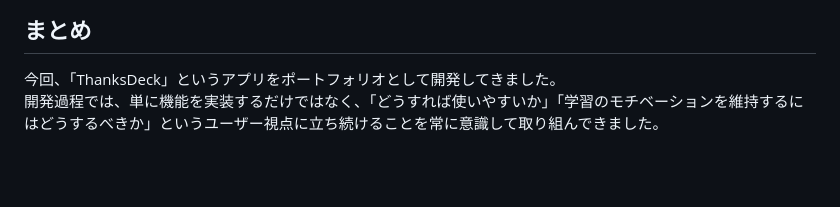
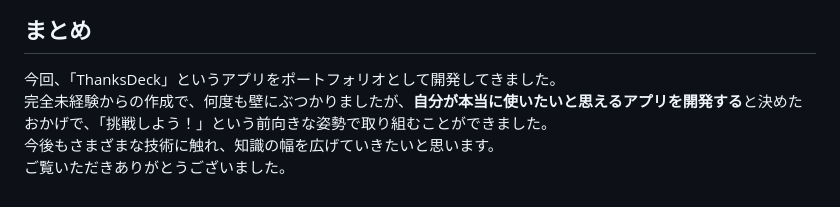
Before and after one commit to taku365/ThanksDeck, a Markdown page: README.md, the part around the change. Rendered like a GitHub page; blank space fills up the shorter version.

```diff
--- a/README.md
+++ b/README.md
@@ -248,4 +248,6 @@ https://amzn.asia/d/gxyiRSj
 ## まとめ
 
 今回、「ThanksDeck」というアプリをポートフォリオとして開発してきました。
-開発過程では、単に機能を実装するだけではなく、「どうすれば使いやすいか」「学習のモチベーションを維持するにはどうするべきか」というユーザー視点に立ち続けることを常に意識して取り組んできました。
+完全未経験からの作成で、何度も壁にぶつかりましたが、**自分が本当に使いたいと思えるアプリを開発する**と決めたおかげで、「挑戦しよう！」という前向きな姿勢で取り組むことができました。
+今後もさまざまな技術に触れ、知識の幅を広げていきたいと思います。
+ご覧いただきありがとうございました。
```
